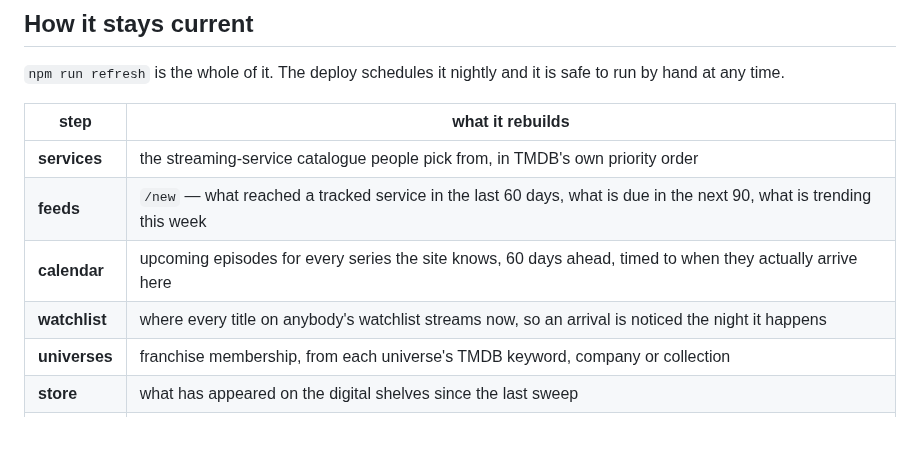
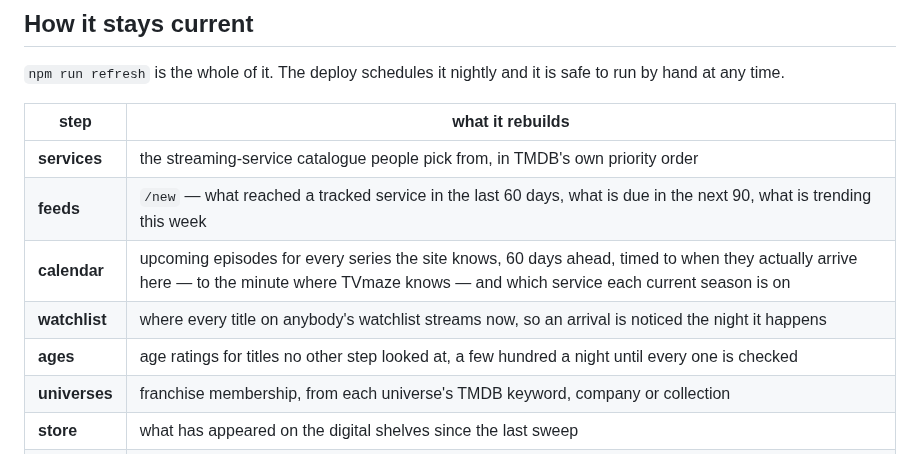
Before and after one commit to zmosama/mox, a Markdown page: README.md, the part around one of its changes. Rendered like a GitHub page; blank space fills up the shorter version.

```diff
--- a/README.md
+++ b/README.md
@@ -138,8 +171,9 @@ safe to run by hand at any time.
 | --- | --- |
 | **services** | the streaming-service catalogue people pick from, in TMDB's own priority order |
 | **feeds** | `/new` — what reached a tracked service in the last 60 days, what is due in the next 90, what is trending this week |
-| **calendar** | upcoming episodes for every series the site knows, 60 days ahead, timed to when they actually arrive here |
+| **calendar** | upcoming episodes for every series the site knows, 60 days ahead, timed to when they actually arrive here — to the minute where TVmaze knows — and which service each current season is on |
 | **watchlist** | where every title on anybody's watchlist streams now, so an arrival is noticed the night it happens |
+| **ages** | age ratings for titles no other step looked at, a few hundred a night until every one is checked |
 | **universes** | franchise membership, from each universe's TMDB keyword, company or collection |
 | **store** | what has appeared on the digital shelves since the last sweep |
 | **prices** | what those arrivals cost to rent or buy |
```
Also changed, not shown: other parts of README.md (+68 -9 lines), brand/screens/app-episodes.png (added).
